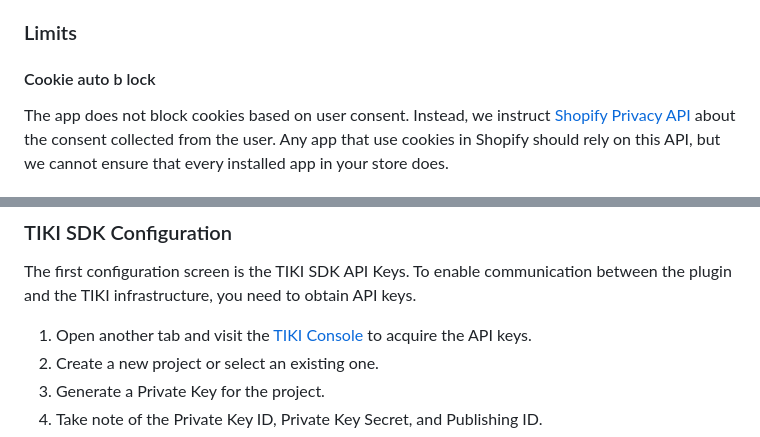
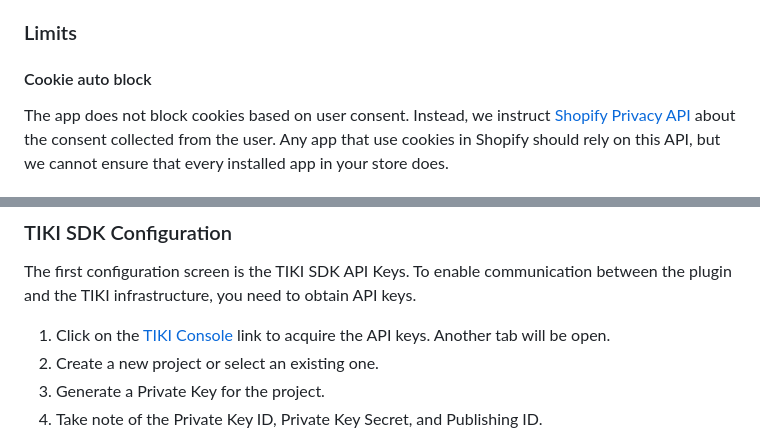
Before and after one commit to tiki-deprecated/integrations, a Markdown page: shopify/README.md, 2 parts joined by grey strips. Drawn GitHub-style.

Commit message:
docs(shopify): update readme
Signed-off-by: Ricardo Gonçalves <ricardobrg@users.noreply.github.com>

```diff
--- a/shopify/README.md
+++ b/shopify/README.md
@@ -21,7 +21,7 @@ If the user is already registered in the store, it is added to a the TIKI User S
 The discount is automatically applied during checkout for all users in the TIKI User Segment, after confirming that the License to use cookies is still active. If the License was revoked, the customer is removed from the TIKI User Segment and the discount is not applied.
 
 ### Limits
-#### Cookie auto b lock
+#### Cookie auto block
 The app does not block cookies based on user consent. Instead, we instruct [Shopify Privacy API](https://shopify.dev/docs/api/consent-tracking) about the consent collected from the user. Any app that use cookies in Shopify should rely on this API, but we cannot ensure that every installed app in your store does.
 
 ## Get Started
@@ -35,7 +35,7 @@ Upon app installation, you will be guided through the configuration screens.
 
 ### TIKI SDK Configuration
 The first configuration screen is the TIKI SDK API Keys. To enable communication between the plugin and the TIKI infrastructure, you need to obtain API keys.
-1. Open another tab and visit the [TIKI Console](https://console.mytiki.com) to acquire the API keys.
+1. Click on the [TIKI Console](https://console.mytiki.com) link to acquire the API keys. Another tab will be open.
 2. Create a new project or select an existing one.
 3. Generate a Private Key for the project.
 4. Take note of the Private Key ID, Private Key Secret, and Publishing ID.
```
